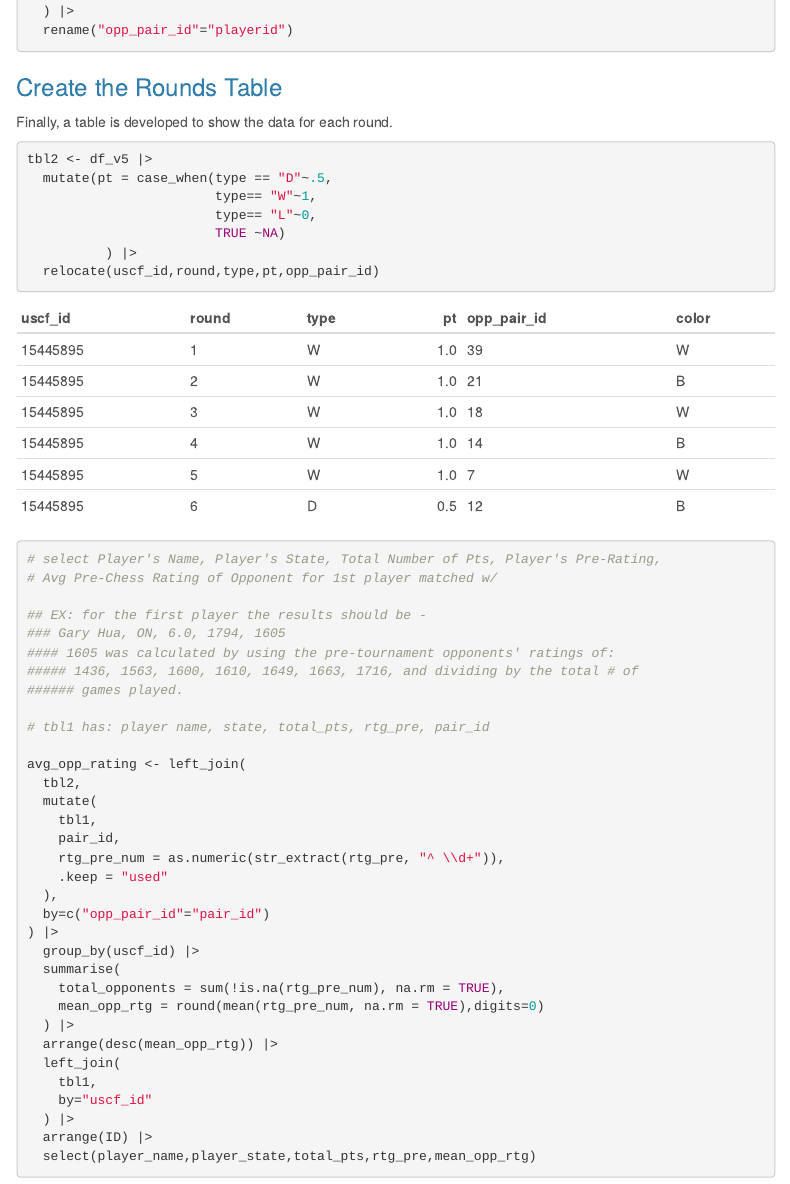
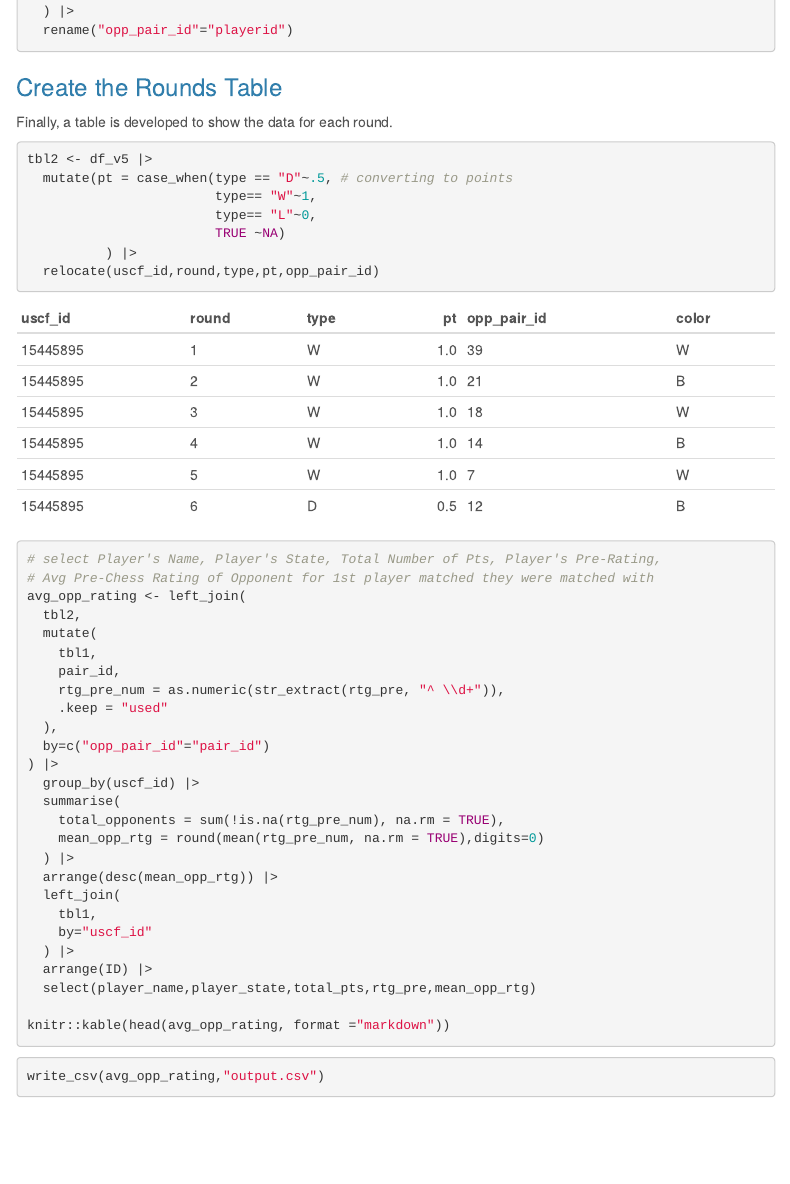
Before and after one commit to amgurkas/data-acquisition, an R Markdown document (Week_5/Project_1.Rmd): the page in a window 1100 px wide, from 2750 px down. Rendered offline with R 4.5, knitr and Pandoc, with nearby package versions; menus at the side of the page are left out.

Commit message:
pushing final changes

````diff
--- a/Week_5/Project_1.Rmd
+++ b/Week_5/Project_1.Rmd
@@ -158,7 +158,7 @@ df_v5 <- df_v4 |>
 Finally, a table is developed to show the data for each round.
 ```{r tbl2}
 tbl2 <- df_v5 |>
-  mutate(pt = case_when(type == "D"~.5,
+  mutate(pt = case_when(type == "D"~.5, # converting to points
                         type== "W"~1,
                         type== "L"~0,
                         TRUE ~NA)
@@ -172,16 +172,7 @@ knitr::kable(head(tbl2, format ="markdown"))
 
 ```{r creating-final-table}
 # select Player's Name, Player's State, Total Number of Pts, Player's Pre-Rating,
-# Avg Pre-Chess Rating of Opponent for 1st player matched w/
-
-## EX: for the first player the results should be -
-### Gary Hua, ON, 6.0, 1794, 1605
-#### 1605 was calculated by using the pre-tournament opponents' ratings of:
-##### 1436, 1563, 1600, 1610, 1649, 1663, 1716, and dividing by the total # of
-###### games played.
-
-# tbl1 has: player name, state, total_pts, rtg_pre, pair_id
-
+# Avg Pre-Chess Rating of Opponent for 1st player matched they were matched with
 avg_opp_rating <- left_join(
   tbl2,
   mutate(
@@ -205,4 +196,9 @@ avg_opp_rating <- left_join(
   arrange(ID) |>
   select(player_name,player_state,total_pts,rtg_pre,mean_opp_rtg)
 
+knitr::kable(head(avg_opp_rating, format ="markdown"))
 ```
+
+```{r write-csv}
+write_csv(avg_opp_rating,"output.csv")
+```
````
Also changed, not shown: Week_5/Project_1.html (deleted), 1 other file.
